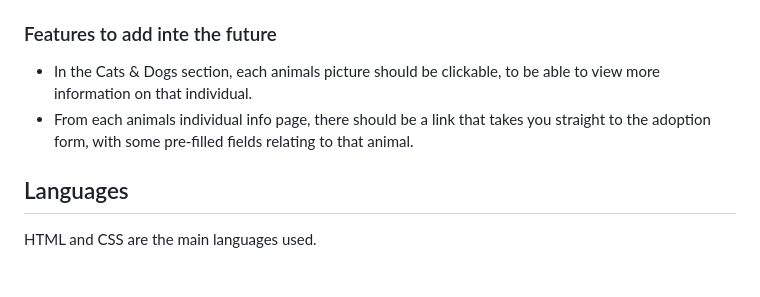
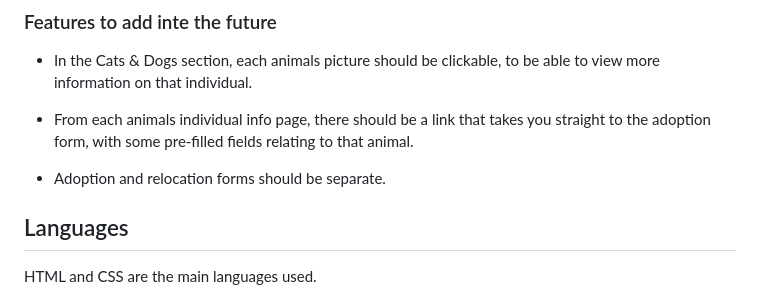
Before and after one commit to hogbergmarkus/4-paws, a Markdown page: README.md, the part around the change. Drawn GitHub-style; blank space fills up the shorter version.

Commit message:
Add to features to add, in README.md

```diff
--- a/README.md
+++ b/README.md
@@ -215,6 +215,8 @@ All text was written by myself.
 - In the Cats & Dogs section, each animals picture should be clickable, to be able to view more information on that individual.
 - From each animals individual info page, there should be a link that takes you straight to the adoption form, with some pre-filled fields relating to that animal.
 
+- Adoption and relocation forms should be separate.
+
 ## Languages
 
 HTML and CSS are the main languages used.
```
